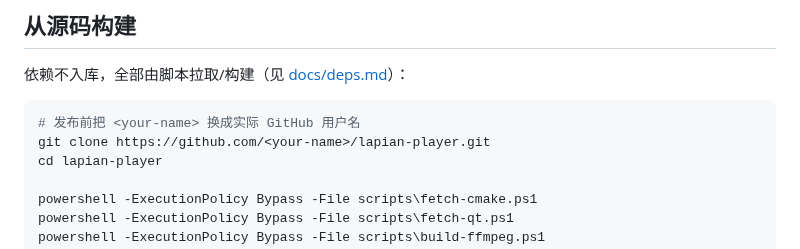
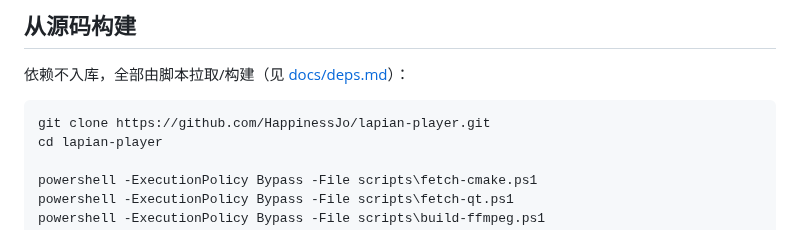
Before and after one commit to HappinessJo/lapian-player, a Markdown page: README.md, the part around the change. Rendered like a GitHub page.

Commit message:
docs: use actual repository URL in README

````diff
--- a/README.md
+++ b/README.md
@@ -98,8 +98,7 @@ MAD / PV 的功力常常就在 **1–3 帧**之间：切点早一帧还是晚一
 依赖不入库，全部由脚本拉取/构建（见 [docs/deps.md](docs/deps.md)）：
 
 ```powershell
-# 发布前把 <your-name> 换成实际 GitHub 用户名
-git clone https://github.com/<your-name>/lapian-player.git
+git clone https://github.com/HappinessJo/lapian-player.git
 cd lapian-player
 
 powershell -ExecutionPolicy Bypass -File scripts\fetch-cmake.ps1
````
